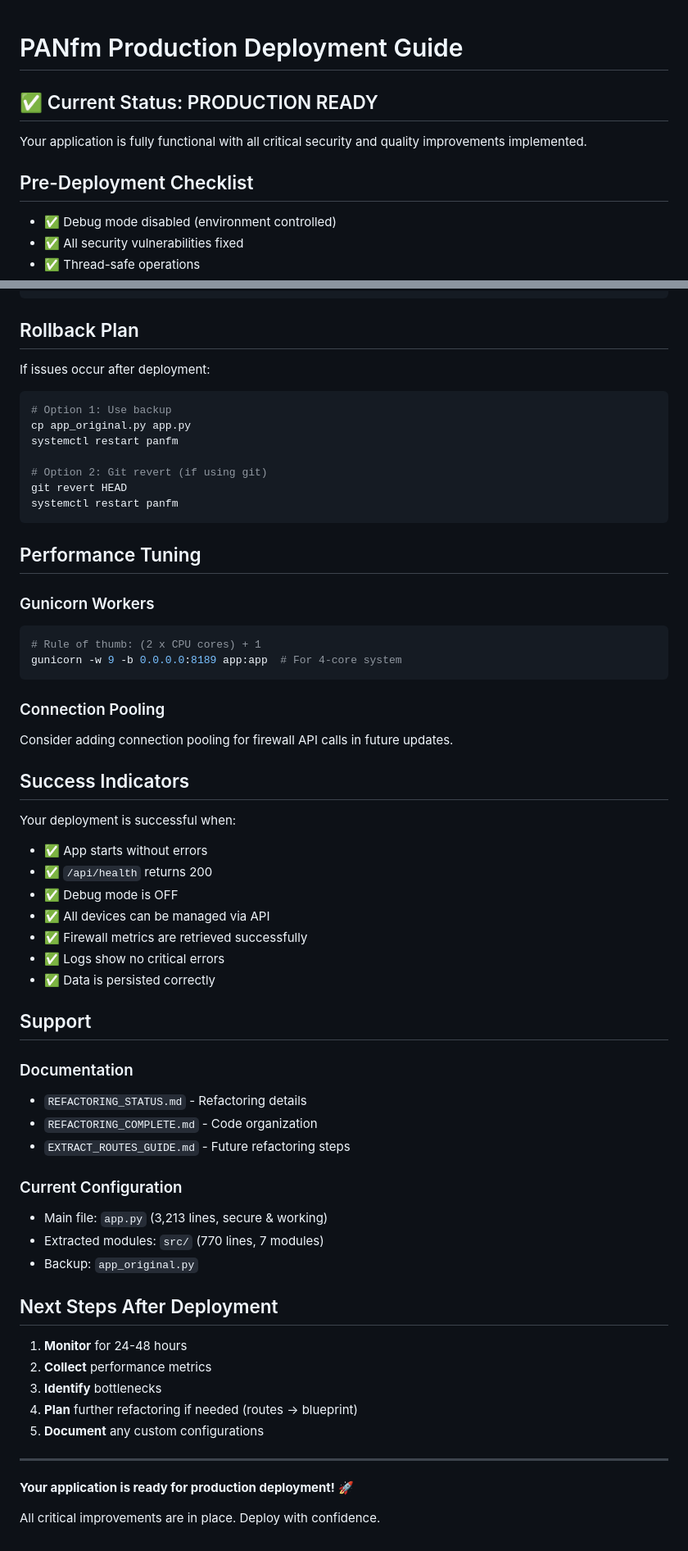
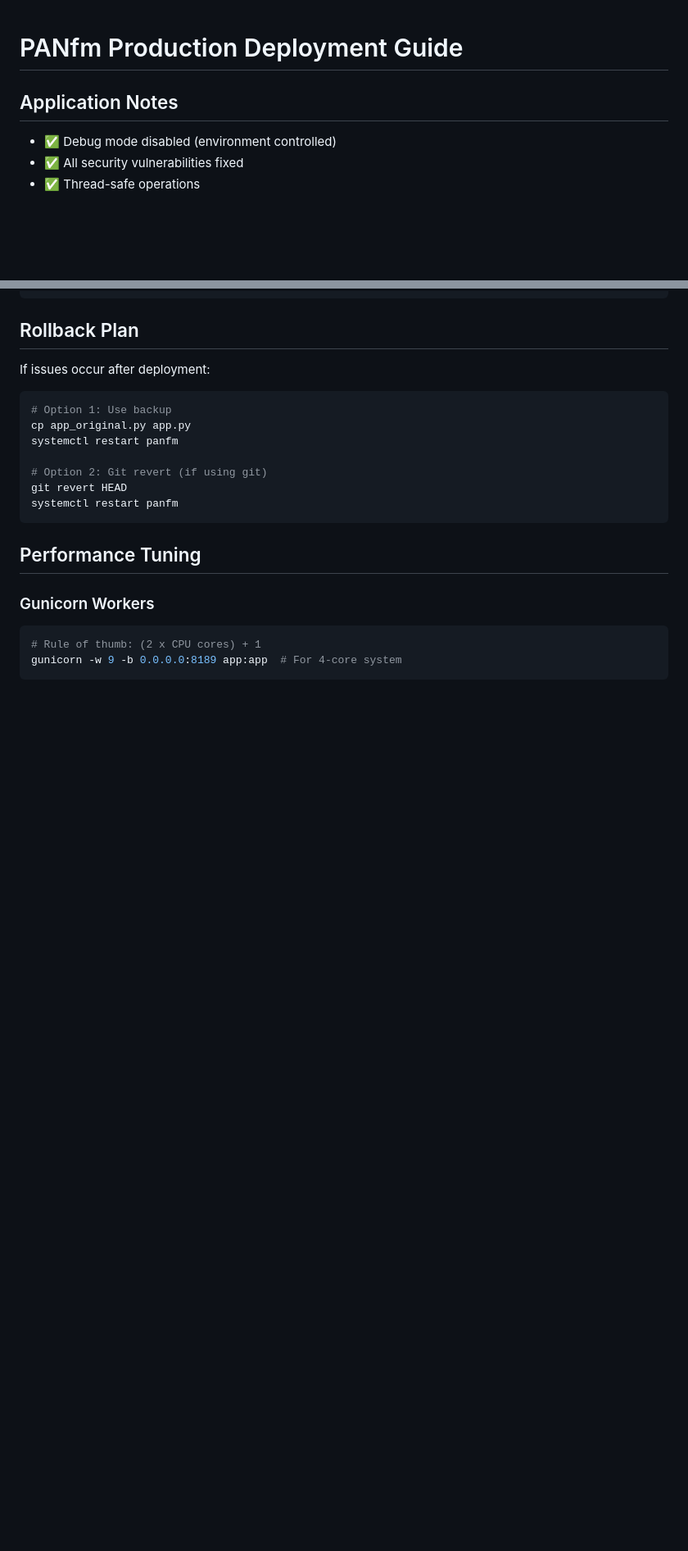
Before and after one commit to csmblade/PANfm, a Markdown page: DEPLOYMENT_GUIDE.md, 2 parts joined by grey strips. Shown at 82% size. Drawn GitHub-style; blank space fills up the shorter version.

Commit message:
additional notes added to readme

````diff
--- a/DEPLOYMENT_GUIDE.md
+++ b/DEPLOYMENT_GUIDE.md
@@ -1,10 +1,7 @@
 # PANfm Production Deployment Guide
 
-## ✅ Current Status: PRODUCTION READY
 
-Your application is fully functional with all critical security and quality improvements implemented.
-
-## Pre-Deployment Checklist
+## Application Notes
 
 - ✅ Debug mode disabled (environment controlled)
 - ✅ All security vulnerabilities fixed
@@ -272,43 +269,3 @@ systemctl restart panfm
 # Rule of thumb: (2 x CPU cores) + 1
 gunicorn -w 9 -b 0.0.0.0:8189 app:app  # For 4-core system
 ```
-
-### Connection Pooling
-Consider adding connection pooling for firewall API calls in future updates.
-
-## Success Indicators
-
-Your deployment is successful when:
-- ✅ App starts without errors
-- ✅ `/api/health` returns 200
-- ✅ Debug mode is OFF
-- ✅ All devices can be managed via API
-- ✅ Firewall metrics are retrieved successfully
-- ✅ Logs show no critical errors
-- ✅ Data is persisted correctly
-
-## Support
-
-### Documentation
-- `REFACTORING_STATUS.md` - Refactoring details
-- `REFACTORING_COMPLETE.md` - Code organization
-- `EXTRACT_ROUTES_GUIDE.md` - Future refactoring steps
-
-### Current Configuration
-- Main file: `app.py` (3,213 lines, secure & working)
-- Extracted modules: `src/` (770 lines, 7 modules)
-- Backup: `app_original.py`
-
-## Next Steps After Deployment
-
-1. **Monitor** for 24-48 hours
-2. **Collect** performance metrics
-3. **Identify** bottlenecks
-4. **Plan** further refactoring if needed (routes → blueprint)
-5. **Document** any custom configurations
-
----
-
-**Your application is ready for production deployment!** 🚀
-
-All critical improvements are in place. Deploy with confidence.
````
